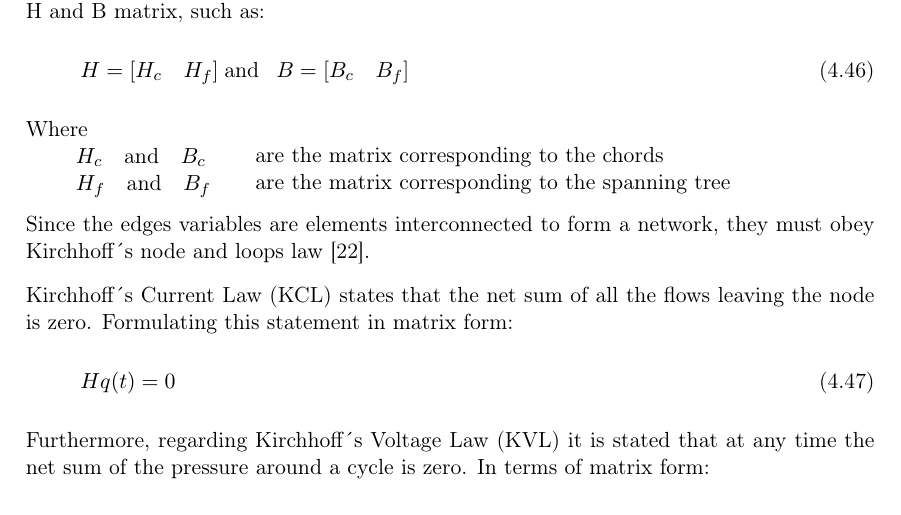
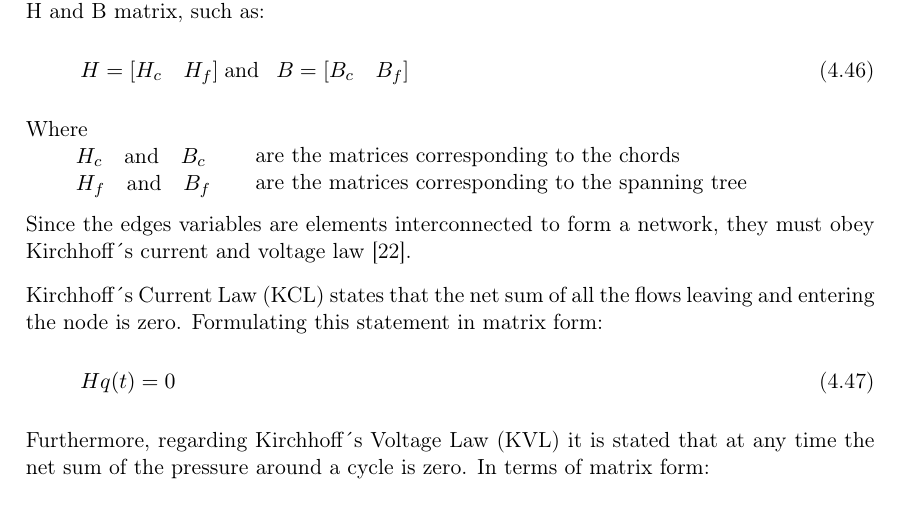
Before and after one commit to SBKrogh/WaterTank, a LaTeX thesis (Gr830.tex, which reads report/analysis/graph_theory.tex): part of page 31 of 57, cut so that both start at the same text. Compiled offline with pdfLaTeX.

Commit message:
Small fixes

```diff
--- a/report/analysis/graph_theory.tex
+++ b/report/analysis/graph_theory.tex
@@ -154,15 +154,14 @@ Where\\
 \end{minipage}
 \begin{minipage}[t]{0.68\textwidth}
 \vspace*{2mm}
-\hspace*{8mm} are the matrix corresponding to the chords\\
-\hspace*{8mm} are the matrix corresponding to the spanning tree
+\hspace*{8mm} are the matrices corresponding to the chords\\
+\hspace*{8mm} are the matrices corresponding to the spanning tree
 \end{minipage}
 
 Since the edges variables are elements interconnected to form a network,
-they must obey Kirchhoff´s node and loops law \cite{GraphModel}.
+they must obey Kirchhoff´s current and voltage law \cite{GraphModel}.
 
-Kirchhoff´s Current Law (KCL) states that the net sum of all the flows
-leaving the node is zero. Formulating this statement in matrix form:
+Kirchhoff´s Current Law (KCL) states that the net sum of all the flows leaving and entering the node is zero. Formulating this statement in matrix form:
 
 \begin{equation}
   \label{KCL}
```
